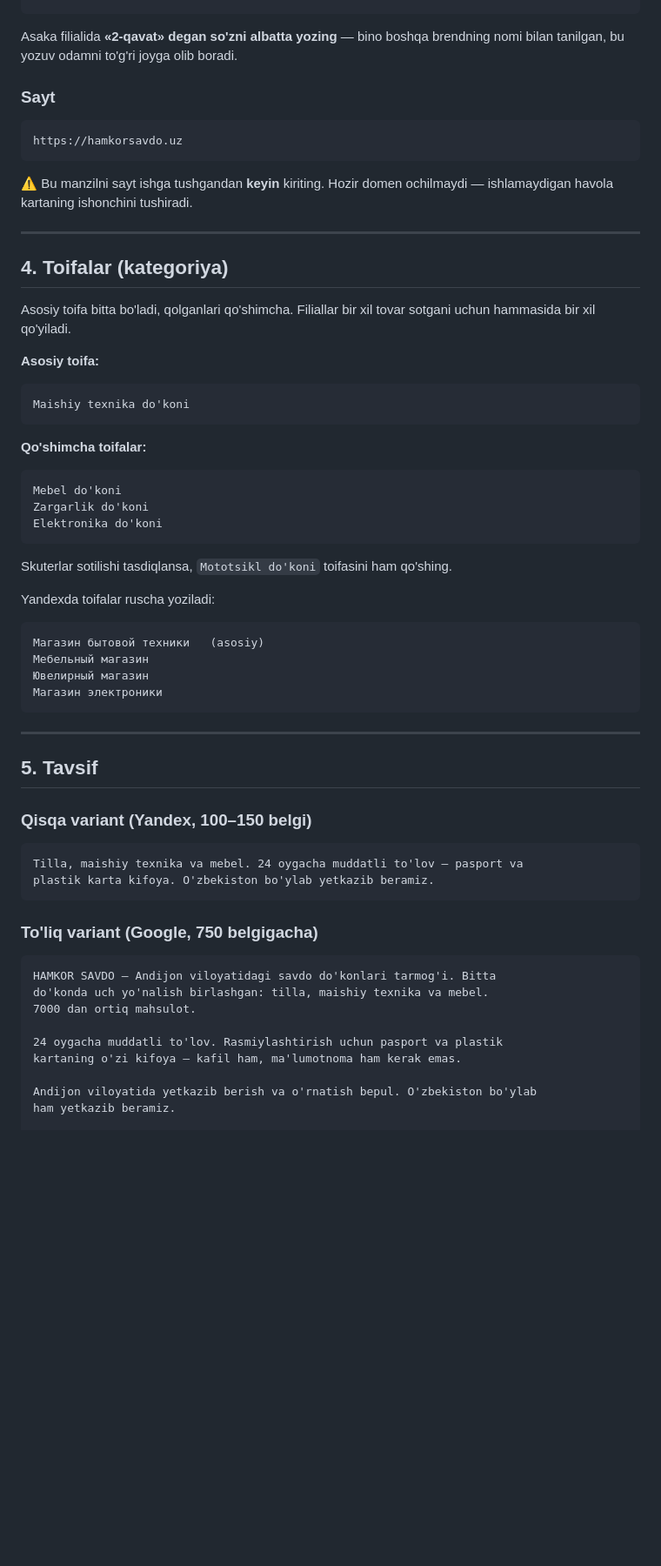
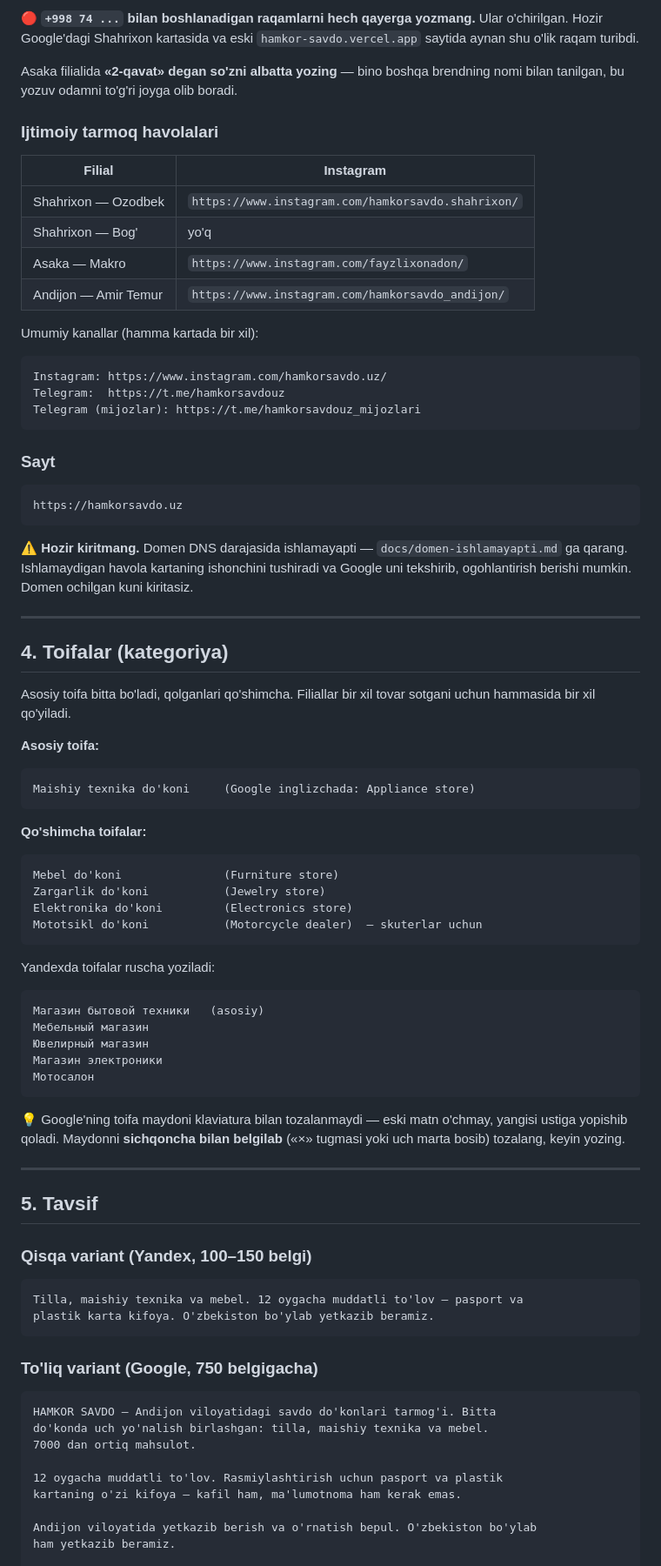
Before and after one commit to linverno-tm/hamkor-savdo-site, a Markdown page: docs/xaritaga-qoshish.md, the part around one of its changes. Shown at 87% size. Rendered like a GitHub page; blank space fills up the shorter version.

````diff
--- a/docs/xaritaga-qoshish.md
+++ b/docs/xaritaga-qoshish.md
@@ -98,7 +112,27 @@ Telefon: +998 33 342 08 80
 ```
+
+🔴 **`+998 74 ...` bilan boshlanadigan raqamlarni hech qayerga yozmang.**
+Ular o'chirilgan. Hozir Google'dagi Shahrixon kartasida va eski
+`hamkor-savdo.vercel.app` saytida aynan shu o'lik raqam turibdi.
 
 Asaka filialida **«2-qavat» degan so'zni albatta yozing** — bino boshqa
 brendning nomi bilan tanilgan, bu yozuv odamni to'g'ri joyga olib boradi.
+
+### Ijtimoiy tarmoq havolalari
+
+| Filial | Instagram |
+|---|---|
+| Shahrixon — Ozodbek | `https://www.instagram.com/hamkorsavdo.shahrixon/` |
+| Shahrixon — Bog' | yo'q |
+| Asaka — Makro | `https://www.instagram.com/fayzlixonadon/` |
+| Andijon — Amir Temur | `https://www.instagram.com/hamkorsavdo_andijon/` |
+
+Umumiy kanallar (hamma kartada bir xil):
+```
+Instagram: https://www.instagram.com/hamkorsavdo.uz/
+Telegram:  https://t.me/hamkorsavdouz
+Telegram (mijozlar): https://t.me/hamkorsavdouz_mijozlari
+```
 
 ### Sayt
 
@@ -106,8 +140,10 @@ brendning nomi bilan tanilgan, bu yozuv odamni to'g'ri joyga olib boradi.
 https://hamkorsavdo.uz
 ```
 
-⚠️ Bu manzilni sayt ishga tushgandan **keyin** kiriting. Hozir domen
-ochilmaydi — ishlamaydigan havola kartaning ishonchini tushiradi.
+⚠️ **Hozir kiritmang.** Domen DNS darajasida ishlamayapti —
+`docs/domen-ishlamayapti.md` ga qarang. Ishlamaydigan havola kartaning
+ishonchini tushiradi va Google uni tekshirib, ogohlantirish berishi mumkin.
+Domen ochilgan kuni kiritasiz.
 
 ---
 
@@ -118,17 +154,16 @@ sotgani uchun hammasida bir xil qo'yiladi.
 
 **Asosiy toifa:**
 ```
-Maishiy texnika do'koni
+Maishiy texnika do'koni     (Google inglizchada: Appliance store)
 ```
 
 **Qo'shimcha toifalar:**
 ```
-Mebel do'koni
-Zargarlik do'koni
-Elektronika do'koni
+Mebel do'koni               (Furniture store)
+Zargarlik do'koni           (Jewelry store)
+Elektronika do'koni         (Electronics store)
+Mototsikl do'koni           (Motorcycle dealer)  — skuterlar uchun
 ```
-
-Skuterlar sotilishi tasdiqlansa, `Mototsikl do'koni` toifasini ham qo'shing.
 
 Yandexda toifalar ruscha yoziladi:
 ```
@@ -136,7 +171,12 @@ Yandexda toifalar ruscha yoziladi:
 Мебельный магазин
 Ювелирный магазин
 Магазин электроники
+Мотосалон
 ```
+
+💡 Google'ning toifa maydoni klaviatura bilan tozalanmaydi — eski matn
+o'chmay, yangisi ustiga yopishib qoladi. Maydonni **sichqoncha bilan
+belgilab** («×» tugmasi yoki uch marta bosib) tozalang, keyin yozing.
 
 ---
 
@@ -145,7 +185,7 @@ Yandexda toifalar ruscha yoziladi:
 ### Qisqa variant (Yandex, 100–150 belgi)
 
 ```
-Tilla, maishiy texnika va mebel. 24 oygacha muddatli to'lov — pasport va
+Tilla, maishiy texnika va mebel. 12 oygacha muddatli to'lov — pasport va
 plastik karta kifoya. O'zbekiston bo'ylab yetkazib beramiz.
 ```
 
@@ -156,7 +196,7 @@ HAMKOR SAVDO — Andijon viloyatidagi savdo do'konlari tarmog'i. Bitta
 do'konda uch yo'nalish birlashgan: tilla, maishiy texnika va mebel.
 7000 dan ortiq mahsulot.
 
-24 oygacha muddatli to'lov. Rasmiylashtirish uchun pasport va plastik
+12 oygacha muddatli to'lov. Rasmiylashtirish uchun pasport va plastik
 kartaning o'zi kifoya — kafil ham, ma'lumotnoma ham kerak emas.
 
 Andijon viloyatida yetkazib berish va o'rnatish bepul. O'zbekiston bo'ylab
````
Also changed, not shown: other parts of docs/xaritaga-qoshish.md (+70 -38 lines), docs/domen-ishlamayapti.md (added, +109 -0 lines).
